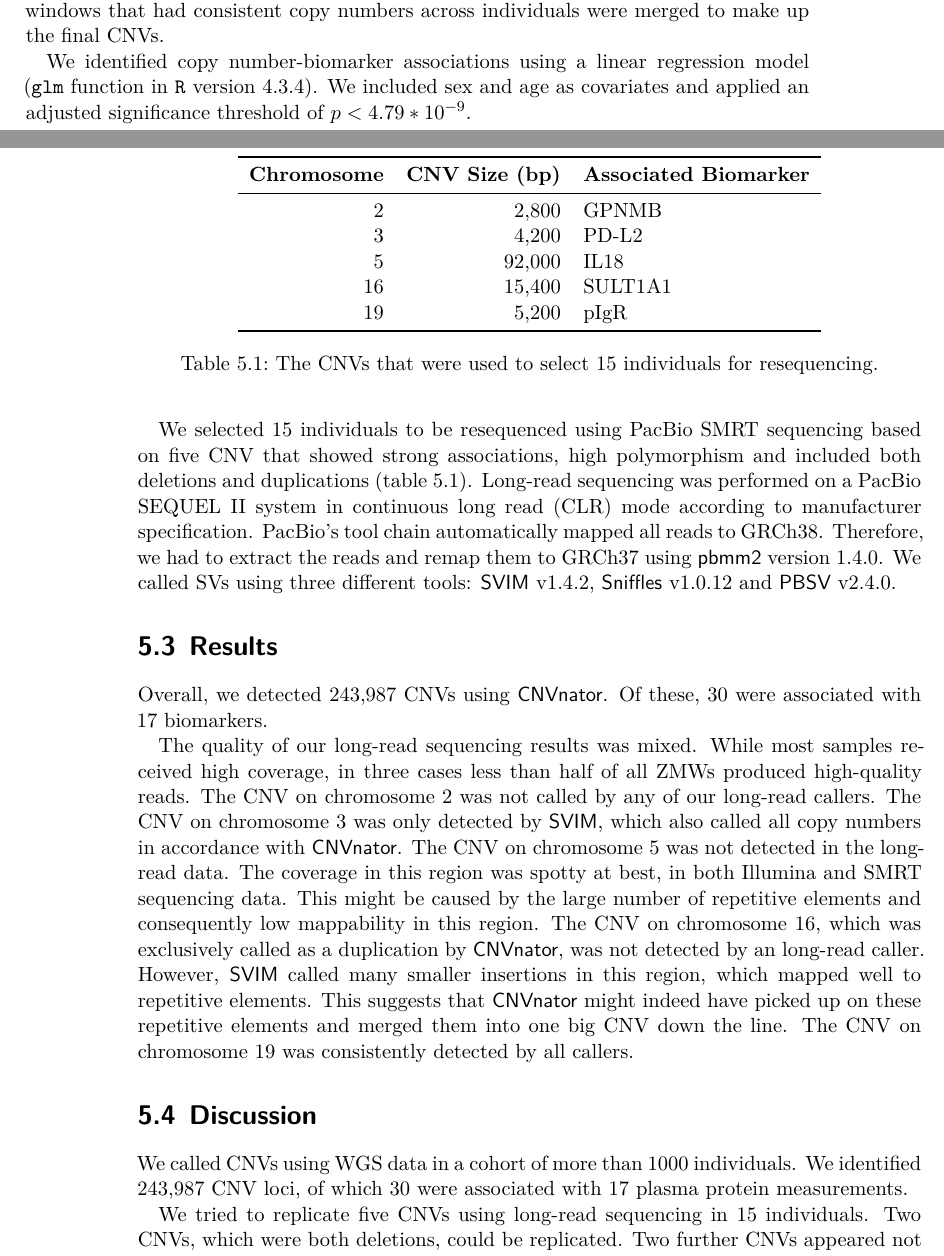
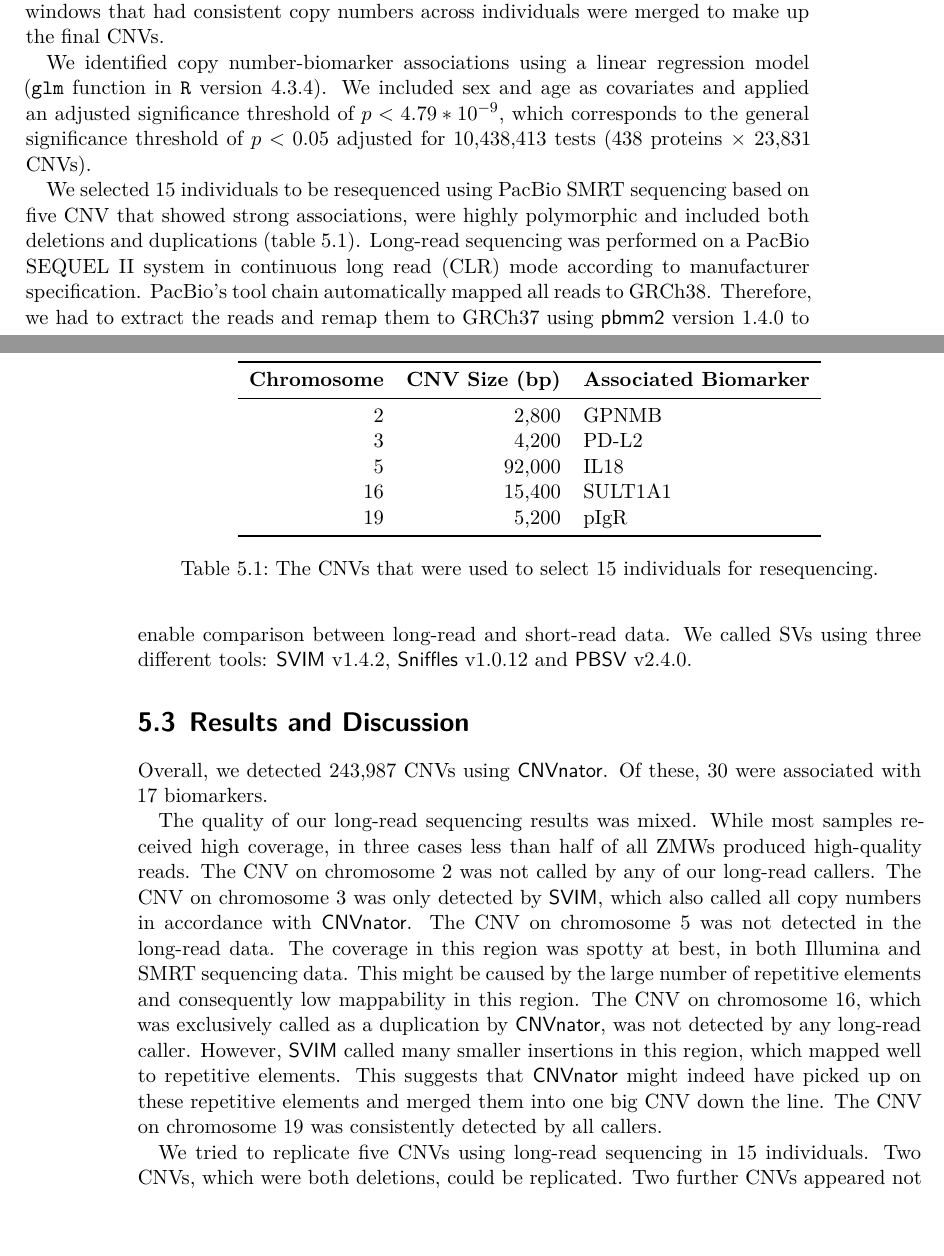
Before and after one commit to Schmytzi/halftime-report, a LaTeX thesis (main.tex): two parts of pages 25 and 26 of 43 before the commit and two parts of pages 25 and 26 of 41 after it, joined at a grey line, cut so that both start at the same text, the shorter picture padded with empty space. Compiled offline with XeLaTeX.

Commit message:
Addressed some issues in P3

```diff
--- a/main.tex
+++ b/main.tex
@@ -571,7 +570,7 @@ If a sample had a \gls{cnv} overlapping with a given window, we set that window'
 Lastly, adjacent windows that had consistent copy numbers across individuals were merged to make up the final \glspl{cnv}.
 
 We identified copy number-biomarker associations using a linear regression model (\texttt{glm} function in \texttt{R} version 4.3.4).
-We included sex and age as covariates and applied an adjusted significance threshold of \(p < 4.79*10^{-9}\).
+We included sex and age as covariates and applied an adjusted significance threshold of \(p < 4.79*10^{-9}\), which corresponds to the general significance threshold of $p < 0.05$ adjusted for 10,438,413 tests (438 proteins $\times$ 23,831 \glspl{cnv}).
 
 \begin{table}
     \centering
@@ -590,13 +589,13 @@ We included sex and age as covariates and applied an adjusted significance thres
     \label{tab:primecnvs}
 \end{table}
 
-We selected 15 individuals to be resequenced using PacBio \gls{smrt} sequencing based on five \gls{cnv} that showed strong associations, high polymorphism and included both deletions and duplications (\cref{tab:primecnvs}).
+We selected 15 individuals to be resequenced using PacBio \gls{smrt} sequencing based on five \gls{cnv} that showed strong associations, were highly polymorphic and included both deletions and duplications (\cref{tab:primecnvs}).
 Long-read sequencing was performed on a PacBio SEQUEL II system in \gls{clr} mode according to manufacturer specification.
 PacBio's tool chain automatically mapped all reads to GRCh38.
-Therefore, we had to extract the reads and remap them to GRCh37 using \textsf{pbmm2} version 1.4.0.
+Therefore, we had to extract the reads and remap them to GRCh37 using \textsf{pbmm2} version 1.4.0 to enable comparison between long-read and short-read data.
 We called \glspl{sv} using three different tools: \textsf{SVIM} v1.4.2, \textsf{Sniffles} v1.0.12 and \textsf{PBSV} v2.4.0.
 
-\section{Results}
+\section{Results and Discussion}
 Overall, we detected 243,987 \glspl{cnv} using \textsf{CNVnator}.
 Of these, 30 were associated with 17 biomarkers.
 
@@ -607,14 +606,10 @@ The \gls{cnv} on chromosome 3 was only detected by \textsf{SVIM}, which also cal
 The \gls{cnv} on chromosome 5 was not detected in the long-read data.
 The coverage in this region was spotty at best, in both Illumina and \gls{smrt} sequencing data.
 This might be caused by the large number of repetitive elements and consequently low mappability in this region.
-The \gls{cnv} on chromosome 16, which was exclusively called as a duplication by \textsf{CNVnator}, was not detected by an long-read caller.
+The \gls{cnv} on chromosome 16, which was exclusively called as a duplication by \textsf{CNVnator}, was not detected by any long-read caller.
 However, \textsf{SVIM} called many smaller insertions in this region, which mapped well to repetitive elements.
 This suggests that \textsf{CNVnator} might indeed have picked up on these repetitive elements and merged them into one big \gls{cnv} down the line.
 The \gls{cnv} on chromosome 19 was consistently detected by all callers.
-
-\section{Discussion}
-We called \glspl{cnv} using \gls{wgs} data in a cohort of more than 1000 individuals.
-We identified 243,987 \gls{cnv} loci, of which 30 were associated with 17 plasma protein measurements.
 
 We tried to replicate five \glspl{cnv} using long-read sequencing in 15 individuals.
 Two \glspl{cnv}, which were both deletions, could be replicated.
```
Also changed, not shown: main.tex (17 more changed lines).
